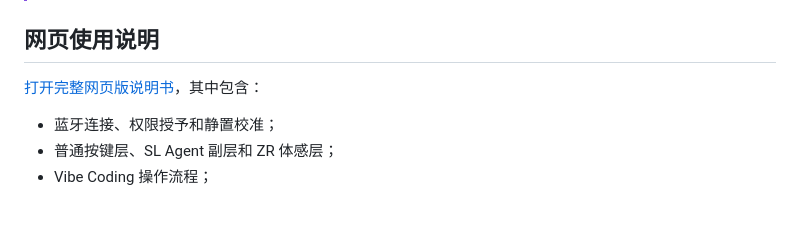
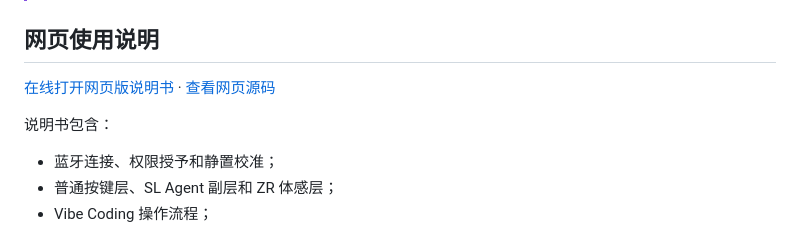
Before and after one commit to hunduncn/joyconvibemouse, a Markdown page: README.md, the part around the change. GitHub-like rendering; blank space fills up the shorter version.

Commit message:
Add hosted manual link

```diff
--- a/README.md
+++ b/README.md
@@ -15,7 +15,9 @@ Codex、Claude Code 和普通 macOS 应用。
 
 ## 网页使用说明
 
-[打开完整网页版说明书](docs/manual/index.html)，其中包含：
+[在线打开网页版说明书](https://hunduncn.github.io/joyconvibemouse/manual/) · [查看网页源码](docs/manual/index.html)
+
+说明书包含：
 
 - 蓝牙连接、权限授予和静置校准；
 - 普通按键层、SL Agent 副层和 ZR 体感层；
```
